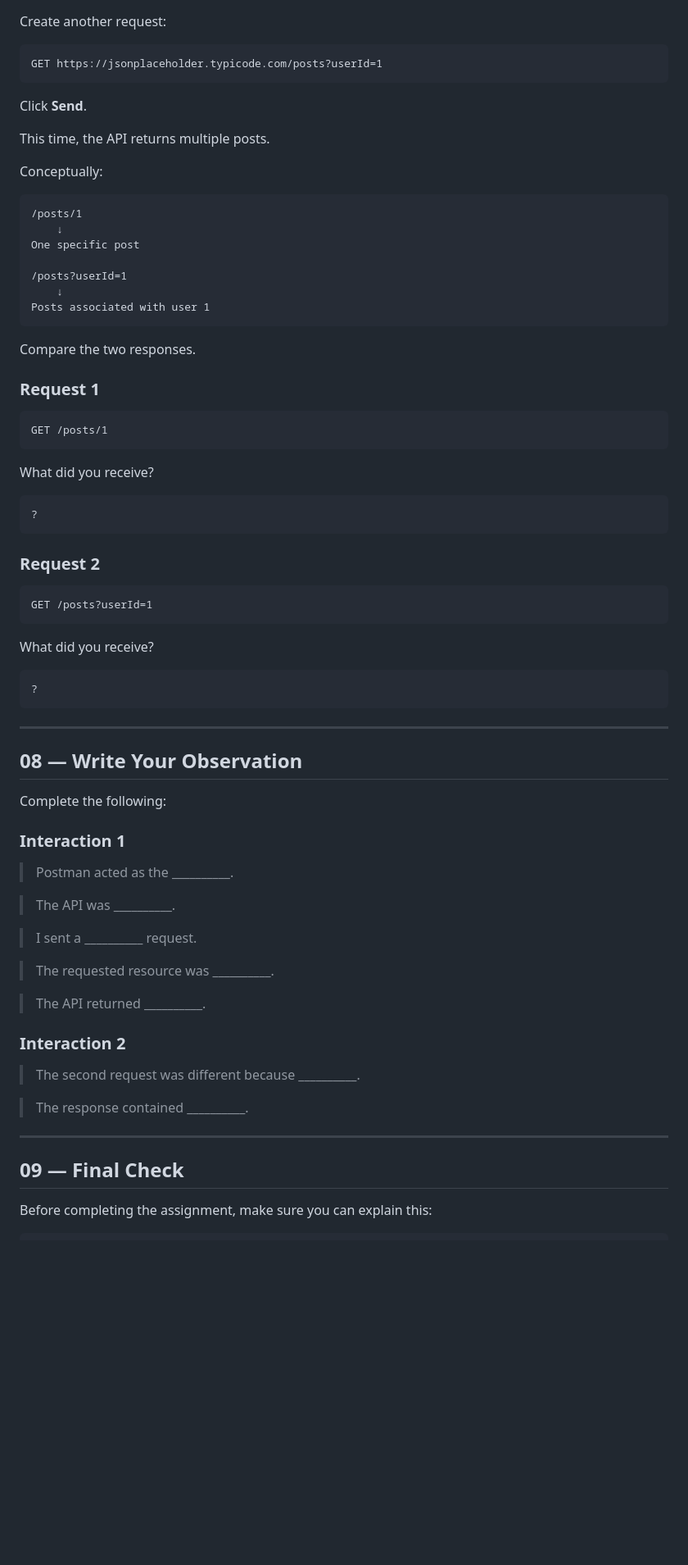
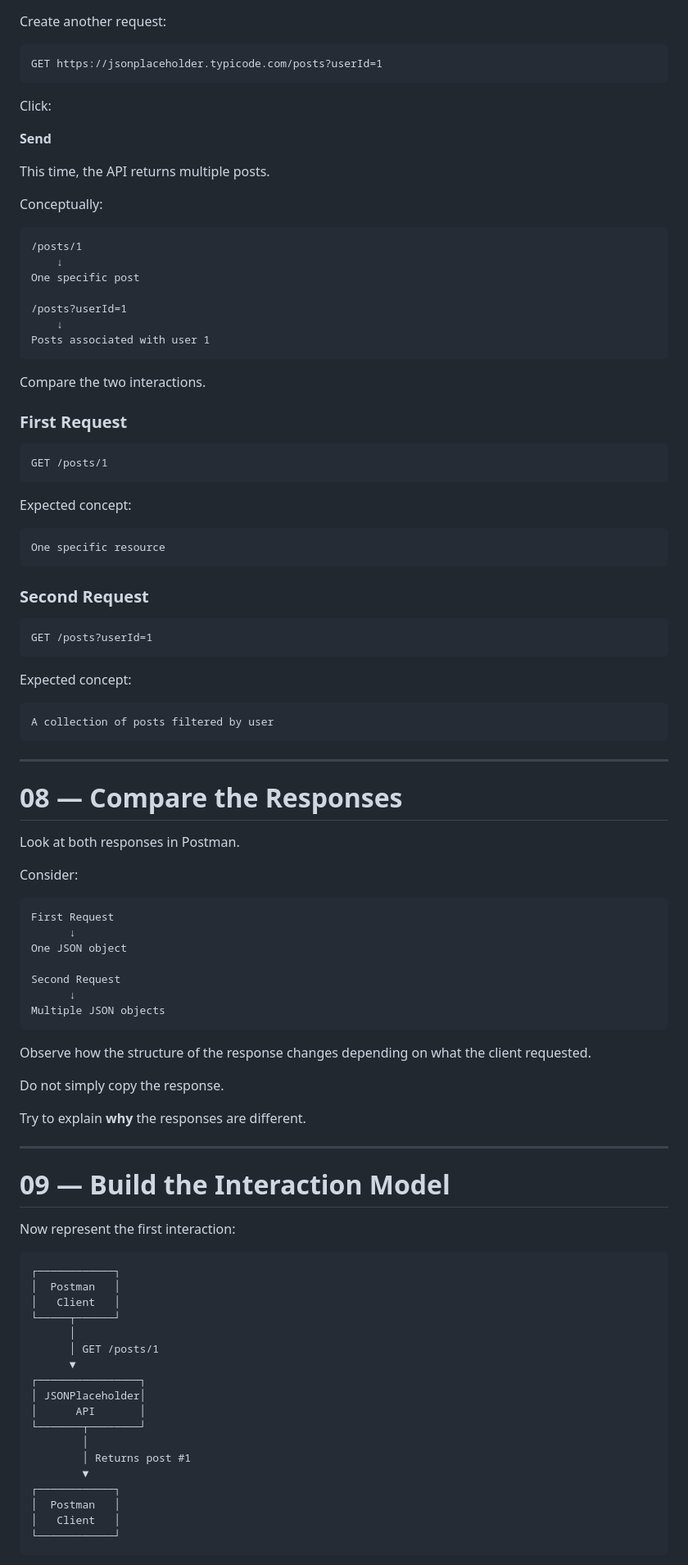
Before and after one commit to reltronersk/skill-wanderer-progress-documentation, a Markdown page: module1/assignment-module1.md, the part around one of its changes. Shown at 82% size. Rendered like a GitHub page; blank space fills up the shorter version.

````diff
--- a/module1/assignment-module1.md
+++ b/module1/assignment-module1.md
@@ -211,7 +271,9 @@ Create another request:
 GET https://jsonplaceholder.typicode.com/posts?userId=1
 ```
 
-Click **Send**.
+Click:
+
+**Send**
 
 This time, the API returns multiple posts.
 
@@ -227,58 +289,80 @@ One specific post
 Posts associated with user 1
 ```
 
-Compare the two responses.
+Compare the two interactions.
 
-### Request 1
+### First Request
 
 ```text
 GET /posts/1
 ```
 
-What did you receive?
+Expected concept:
 
 ```text
-?
+One specific resource
 ```
 
-### Request 2
+### Second Request
 
 ```text
 GET /posts?userId=1
 ```
 
-What did you receive?
+Expected concept:
 
 ```text
-?
+A collection of posts filtered by user
 ```
 
 ---
 
-## 08 — Write Your Observation
+# 08 — Compare the Responses
 
-Complete the following:
+Look at both responses in Postman.
 
-### Interaction 1
+Consider:
 
-> Postman acted as the __________.
+```text
+First Request
+      ↓
+One JSON object
 
-> The API was __________.
+Second Request
+      ↓
+Multiple JSON objects
+```
 
-> I sent a __________ request.
+Observe how the structure of the response changes depending on what the client requested.
 
-> The requested resource was __________.
+Do not simply copy the response.
 
-> The API returned __________.
-
-### Interaction 2
-
-> The second request was different because __________.
-
-> The response contained __________.
+Try to explain **why** the responses are different.
 
 ---
 
-## 09 — Final Check
+# 09 — Build the Interaction Model
 
-Before completing the assignment, make sure you can explain this:
+Now represent the first interaction:
+
+```text
+┌────────────┐
+│  Postman   │
+│   Client   │
+└─────┬──────┘
+      │
+      │ GET /posts/1
+      ▼
+┌────────────────┐
+│ JSONPlaceholder│
+│      API       │
+└───────┬────────┘
+        │
+        │ Returns post #1
+        ▼
+┌────────────┐
+│  Postman   │
+│   Client   │
+└────────────┘
+```
+
````
Also changed, not shown: other parts of module1/assignment-module1.md (+373 -50 lines).
